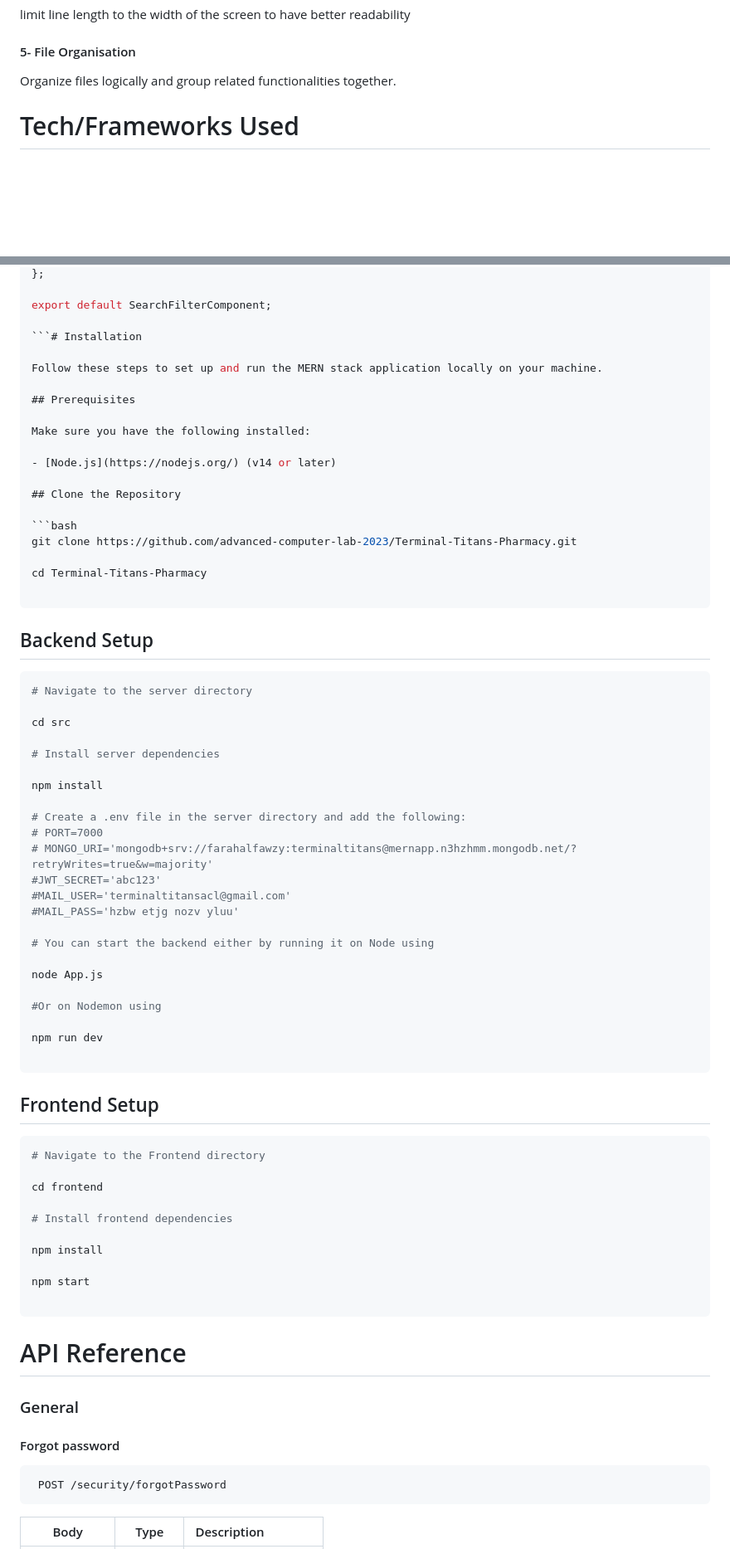
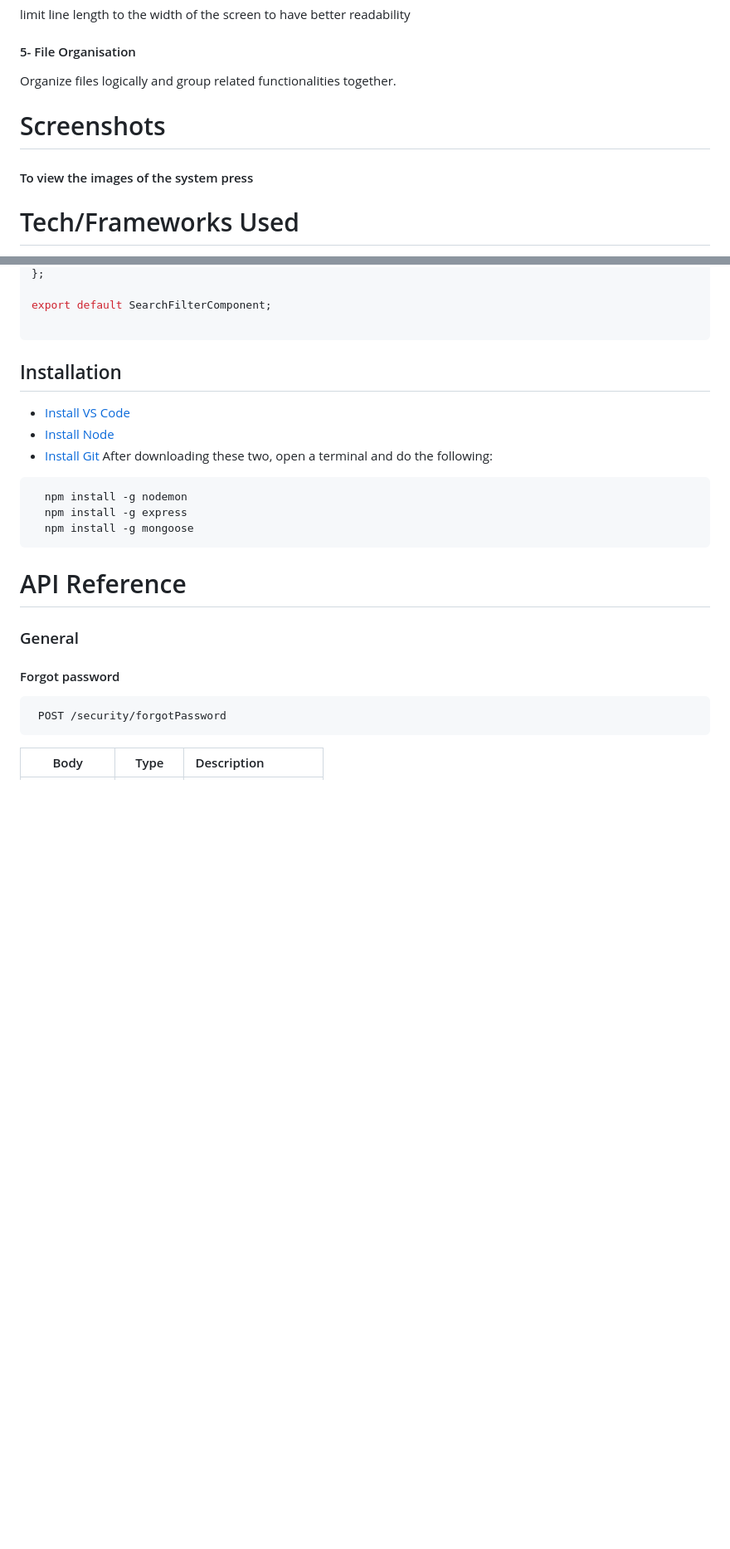
Before and after one commit to advanced-computer-lab-2023/Terminal-Titans-Pharmacy, a Markdown page: README.md, 2 parts joined by grey strips. Shown at 83% size. Drawn GitHub-style; blank space fills up the shorter version.

````diff
--- a/README.md
+++ b/README.md
@@ -31,6 +31,16 @@ limit line length to the width of the screen to have better readability
 
 #### 5- File Organisation
 Organize files logically and group related functionalities together.
+
+# Screenshots
+
+#### To view the images of the system press
+
+
+
+
+
+
 # Tech/Frameworks Used
 
 Our web application is built using the MERN stack, incorporating various technologies and frameworks to provide a powerful and modern development environment.
@@ -367,73 +377,18 @@ const SearchFilterComponent = ({ onSearchResult }) => {
 
 export default SearchFilterComponent;
 
-```# Installation
+```
+## Installation
 
-Follow these steps to set up and run the MERN stack application locally on your machine.
-
-## Prerequisites
-
-Make sure you have the following installed:
-
-- [Node.js](https://nodejs.org/) (v14 or later)
-
-## Clone the Repository
-
+- [Install VS Code](https://code.visualstudio.com/download)
+- [Install Node](http://nodejs.org/)
+- [Install Git](https://git-scm.com/downloads)
+After downloading these two, open a terminal and do the following:
 ```bash
-git clone https://github.com/advanced-computer-lab-2023/Terminal-Titans-Pharmacy.git
-
-cd Terminal-Titans-Pharmacy
-
+  npm install -g nodemon
+  npm install -g express
+  npm install -g mongoose
 ```
-
-## Backend Setup
-
-
-
-```bash
-# Navigate to the server directory
-
-cd src
-
-# Install server dependencies
-
-npm install
-
-# Create a .env file in the server directory and add the following:
-# PORT=7000
-# MONGO_URI='mongodb+srv://farahalfawzy:terminaltitans@mernapp.n3hzhmm.mongodb.net/?retryWrites=true&w=majority'
-#JWT_SECRET='abc123'
-#MAIL_USER='terminaltitansacl@gmail.com'
-#MAIL_PASS='hzbw etjg nozv yluu'
-
-# You can start the backend either by running it on Node using
-
-node App.js
-
-#Or on Nodemon using
-
-npm run dev
-
-```
-
-
-## Frontend Setup
-
-
-
-```bash
-# Navigate to the Frontend directory
-
-cd frontend
-
-# Install frontend dependencies
-
-npm install
-
-npm start
-
-```
-
 
 # API Reference
 
````
Also changed, not shown: other parts of README.md (+107 -2 lines).
